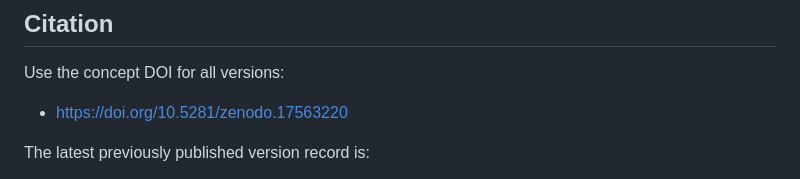
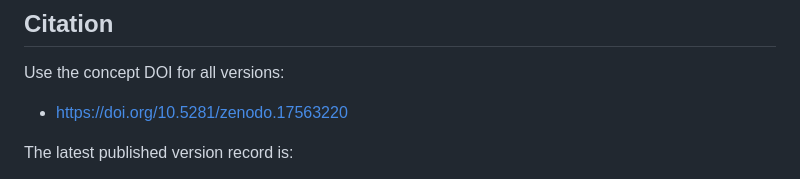
Before and after one commit to ToppyMicroServices/2025_11_Thermo_Credit, a Markdown page: README.md, the part around one of its changes. Drawn GitHub-style.

Commit message:
docs: update latest Zenodo record

```diff
--- a/README.md
+++ b/README.md
@@ -152,5 +152,5 @@ Use the concept DOI for all versions:
 
 - <https://doi.org/10.5281/zenodo.17563220>
 
-The latest previously published version record is:
+The latest published version record is:
 
```
Also changed, not shown: other parts of README.md (+1 -1 lines).
